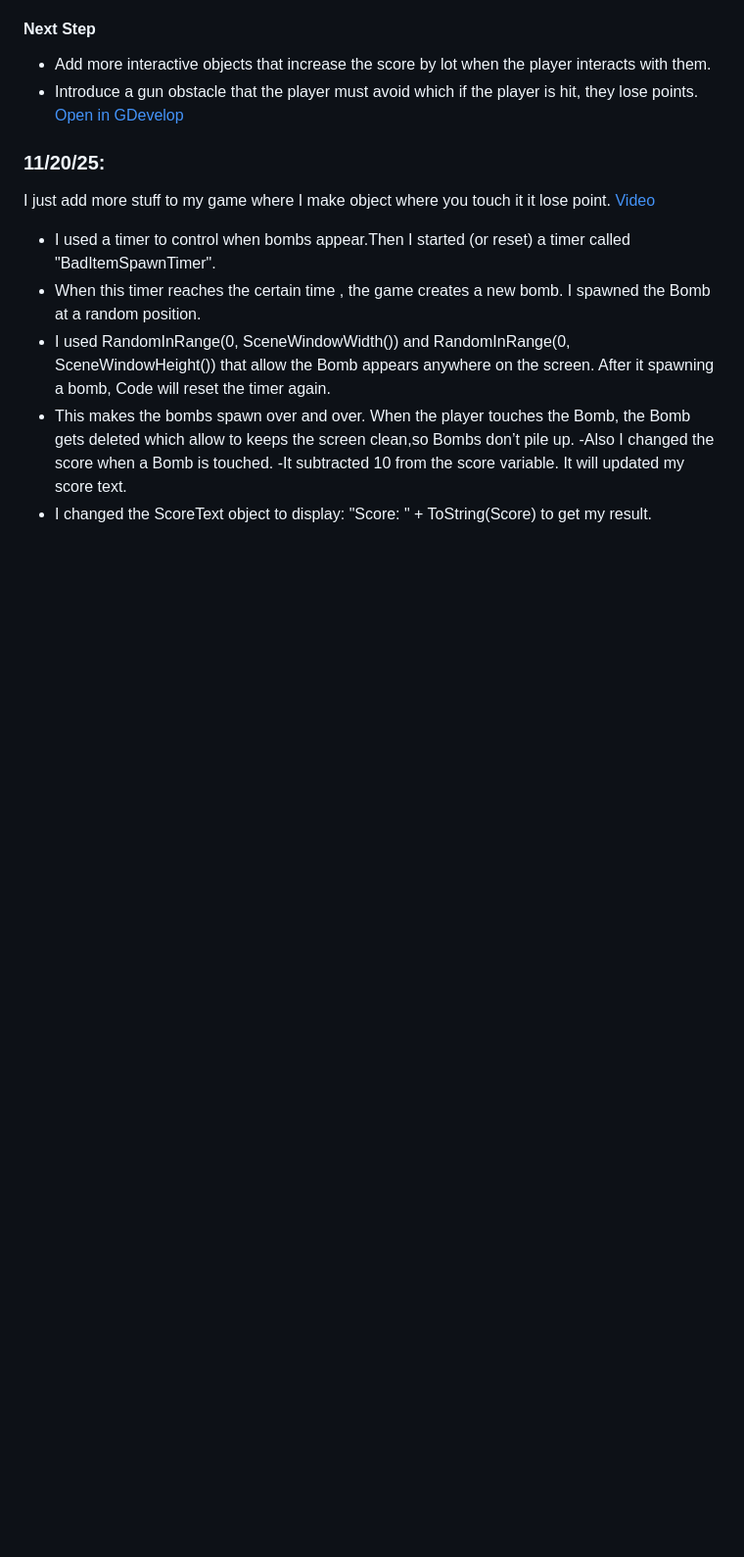
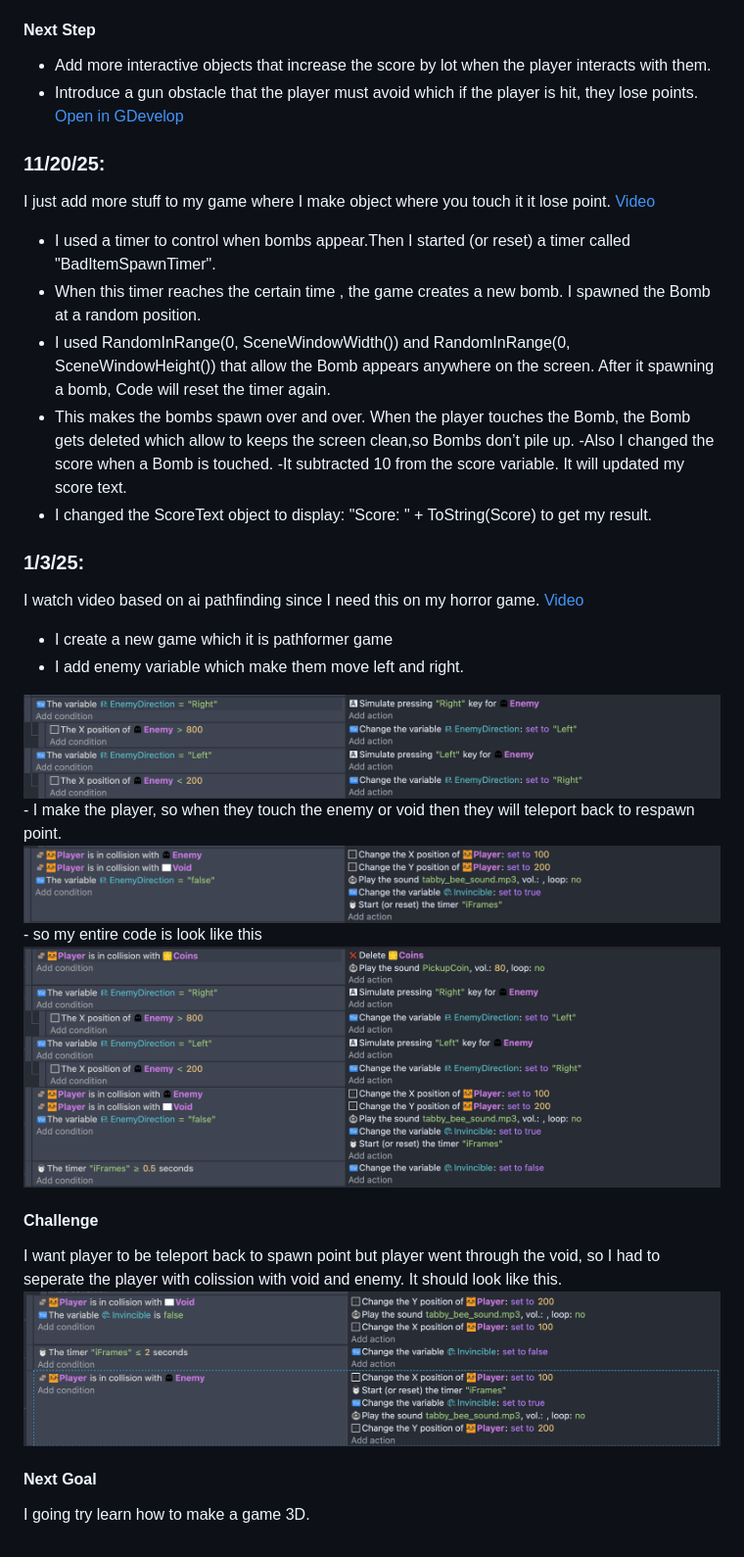
Before and after one commit to derrickc1170/sep11-freedom-project, a Markdown page: tool/learning-log.md, the part around one of its changes. Shown at 98% size. Rendered like a GitHub page; blank space fills up the shorter version.

```diff
--- a/tool/learning-log.md
+++ b/tool/learning-log.md
@@ -91,6 +91,27 @@ I just add more stuff to my game where I make object where you touch it it lose
 -Also I changed the score when a Bomb is touched.
 -It subtracted 10 from the score variable. It will updated my score text.
 - I changed the ScoreText object to display: "Score: " + ToString(Score) to get my result.
+### 1/3/25:
+I watch video based on ai pathfinding since I need this on my horror game.
+[Video](https://www.youtube.com/watch?v=0aGBYsrGwm0)
+- I create a new game which it is pathformer game
+- I add enemy variable which make them move left and right.
+<img src="../image/Movement.png" alt="walk" />
+- I make the player, so when they touch the enemy or void then they will teleport back to respawn point.
+<img src="../image/void.png" alt="collison" />
+- so my entire code is look like this
+<img src="../image/before.png" alt="code" />
+
+#### Challenge
+
+I want player to be teleport back to spawn point but player went through the void, so I had to seperate the player with colission with void and enemy.
+It should look like this.
+<img src="../image/star.png"/>
+
+#### Next Goal
+I going try learn how to make a game 3D.
+
+
 
 <!--
 * Links you used today (websites, videos, etc)
```
Also changed, not shown: other parts of tool/learning-log.md (+9 -9 lines).
